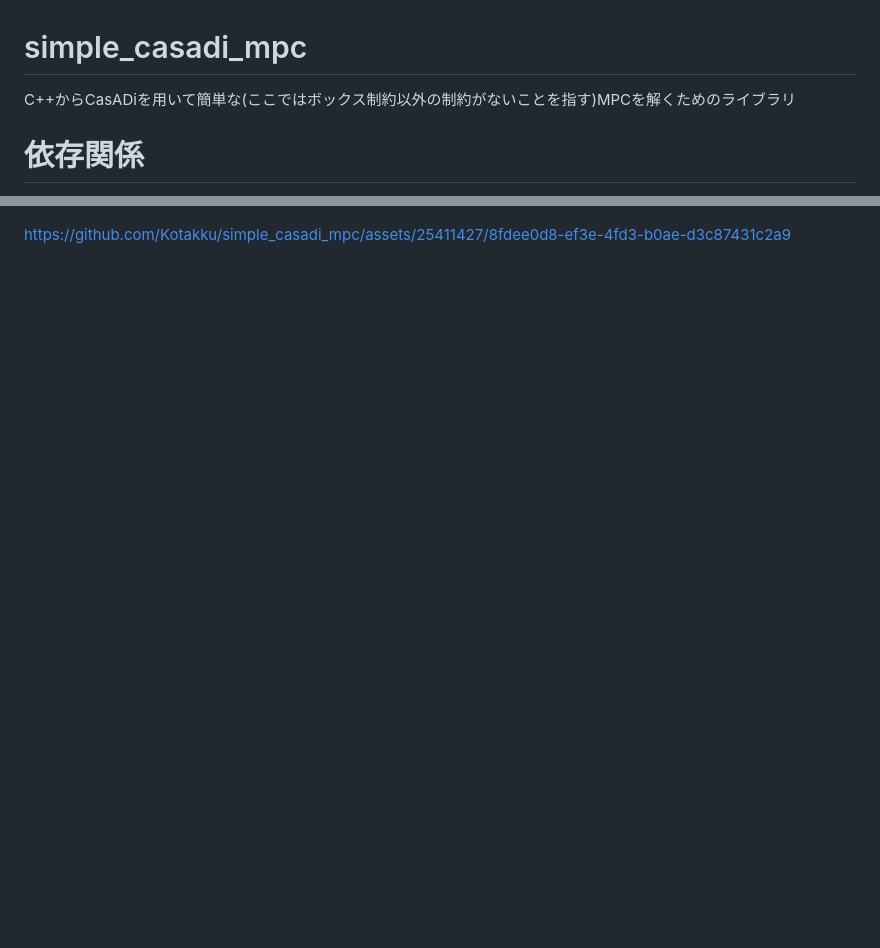
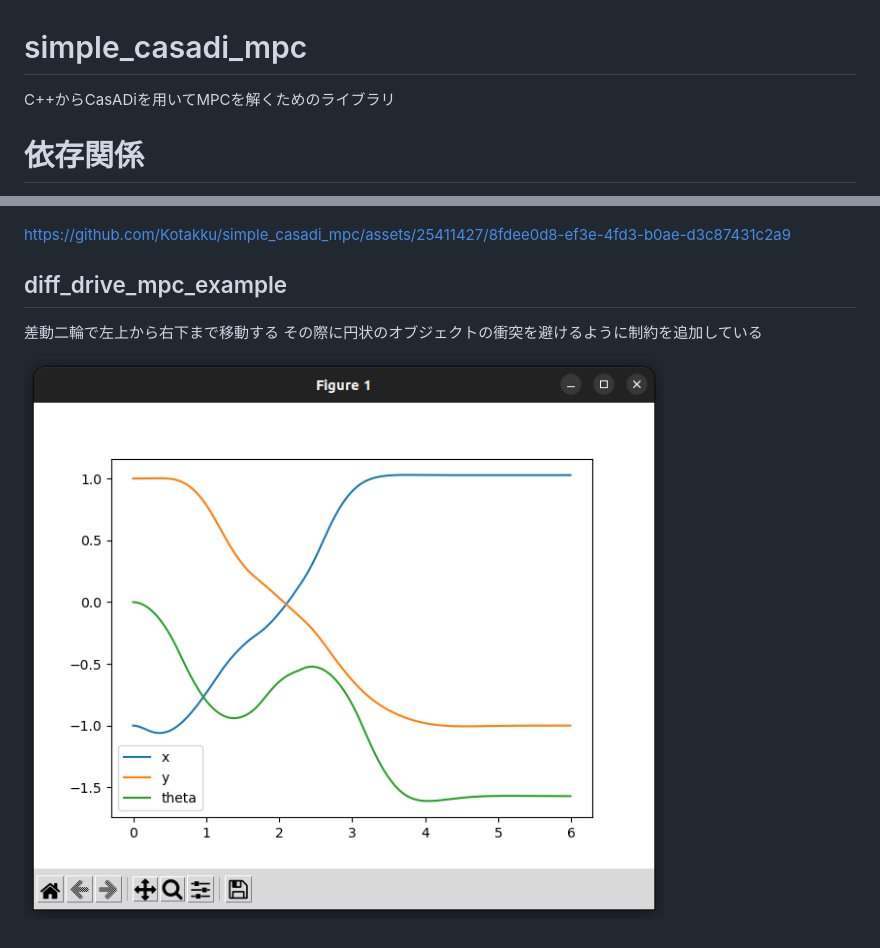
Before and after one commit to Kotakku/simple_casadi_mpc, a Markdown page: README.md, 2 parts joined by grey strips. GitHub-like rendering; pictures changed too: pic/diff_drive_mpc_example.png (added); blank space fills up the shorter version.

```diff
--- a/README.md
+++ b/README.md
@@ -1,6 +1,6 @@
 # simple_casadi_mpc
 
-C++からCasADiを用いて簡単な(ここではボックス制約以外の制約がないことを指す)MPCを解くためのライブラリ
+C++からCasADiを用いてMPCを解くためのライブラリ
 
 # 依存関係
 - CasADi([インストール用スクリプト例](https://github.com/Kotakku/OptimLibSetupHub/blob/master/CasADi/install_casadi.sh))
@@ -45,3 +45,10 @@ https://github.com/Kotakku/simple_casadi_mpc/assets/25411427/d4d3ffab-cfee-47f4-
 
 
 https://github.com/Kotakku/simple_casadi_mpc/assets/25411427/8fdee0d8-ef3e-4fd3-b0ae-d3c87431c2a9
+
+
+## diff_drive_mpc_example
+差動二輪で左上から右下まで移動する
+その際に円状のオブジェクトの衝突を避けるように制約を追加している
+
+![](pic/diff_drive_mpc_example.png)
```
Also changed, not shown: 6 other files.
